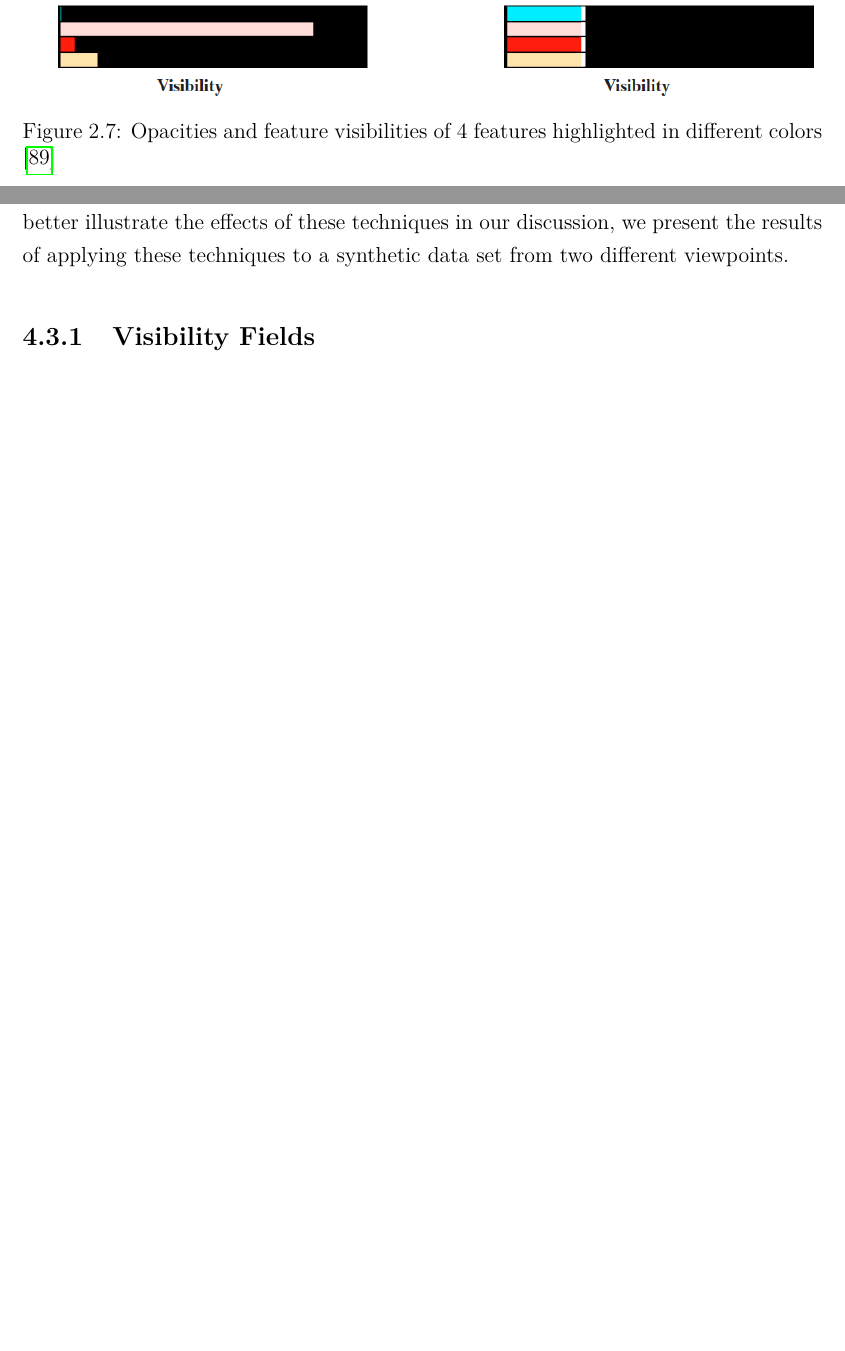
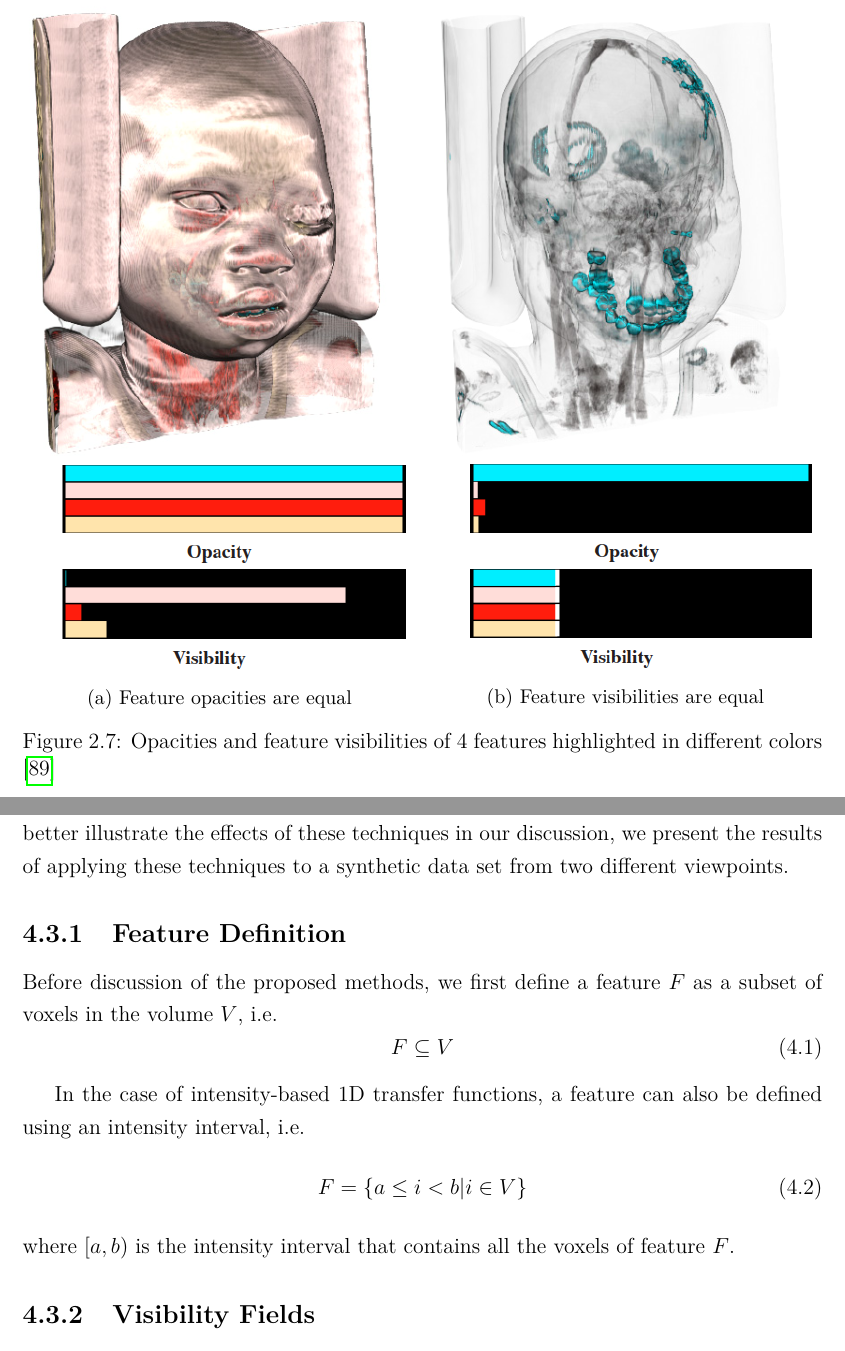
Before and after one commit to luosz/phd-thesis, a LaTeX thesis (thesis/thesis.tex, which reads thesis/chapter2.tex, thesis/chapter4.tex): two parts of pages 37 and 75 of 159 before the commit and two parts of pages 38 and 75 of 159 after it, joined at a grey line, cut at the place of the change, the shorter picture padded with empty space. Compiled offline with pdfLaTeX.

Commit message:
update figures in chapter2.tex and add a feature definition in chapter4.tex

```diff
--- a/thesis/chapter2.tex
+++ b/thesis/chapter2.tex
@@ -385,7 +392,14 @@ in order to measure the influence of each feature to the volume rendered image.
 
 \begin{figure}
 \centering
-	\includegraphics[width=1\linewidth]{images/wang_efficient_2011}
+\begin{minipage}{.49\textwidth}
+\includegraphics[width=1\linewidth]{images/wang_efficient_2011_a}
+\subcaption{Feature opacities are equal}
+\end{minipage}~
+\begin{minipage}{.49\textwidth}
+\includegraphics[width=1\linewidth]{images/wang_efficient_2011_b}
+\subcaption{Feature visibilities are equal}
+\end{minipage}
 \caption{Opacities and feature visibilities of 4 features highlighted in different colors \cite{wang_efficient_2011}}
 \label{fig:wang_efficient_2011}
 \end{figure}
--- a/thesis/chapter4.tex
+++ b/thesis/chapter4.tex
@@ -77,6 +77,16 @@ This technique aims to assist users in gaining insight into the internal structu
 %Our method uses the center-surround mechanism to compute visual saliency of voxels. The center-surround mechanism has the intuitive appeal of being able to identify regions that are different from their surrounding context and it has been successfully applied to problems on 2D images \cite{itti_model_1998}, 3D meshes \cite{lee_mesh_2005} and 3D volumetric data \cite{kim_saliency-guided_2006}.
 
 In this section, we describe in detail the concepts of visibility fields, saliency fields, visibility-weighted saliency fields and visibility-weighted feature saliency. In order to better illustrate the effects of these techniques in our discussion, we present the results of applying these techniques to a synthetic data set from two different viewpoints.
+
+\subsection{Feature Definition \label{feature_definition}}
+Before discussion of the proposed methods, we first define a feature $ F $ as a subset of voxels in the volume $ V $, i.e.
+\[ F\subseteq V
+\addtag \]
+
+In the case of intensity-based 1D transfer functions, a feature can also be defined using an intensity interval, i.e.
+\[ F=\{ a \leq i<b | i \in V \}
+\addtag \]
+where $ [a,b) $ is the intensity interval that contains all the voxels of feature $F$.
 
 \subsection{Visibility Fields \label{visibility_fields}}
 Direct volume rendering (e.g. ray-casting) is a technique that renders a 2D projection of a 3D volume data set. The rendering of a volume, which essentially is a block of 3D data, involves alpha blending and color composition of voxels. The resulting 2D image is acquired by blending the color and opacity of voxels along the view direction. The transfer function determines the color and opacity of individual voxels based on their data attributes such as intensity. However, the contribution of a voxel to the rendered image is determined by both the opacity of this voxel and the opacity of those voxels in front of the current voxel in the view direction.
```
Also changed, not shown: thesis/chapter1.tex (+1 -0 lines), thesis/chapter2.tex (9 more changed lines). Lines whose indentation alone changed are shown as unchanged.
